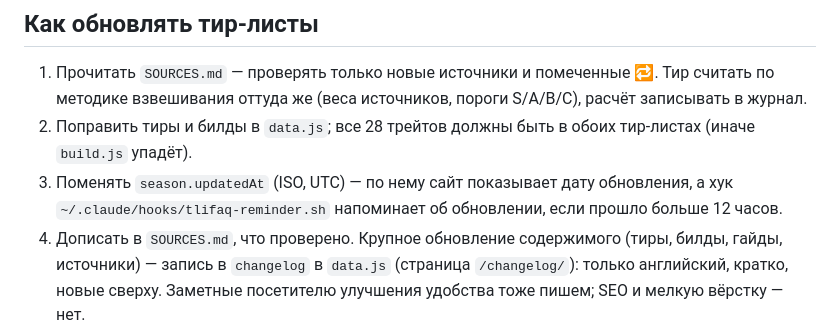
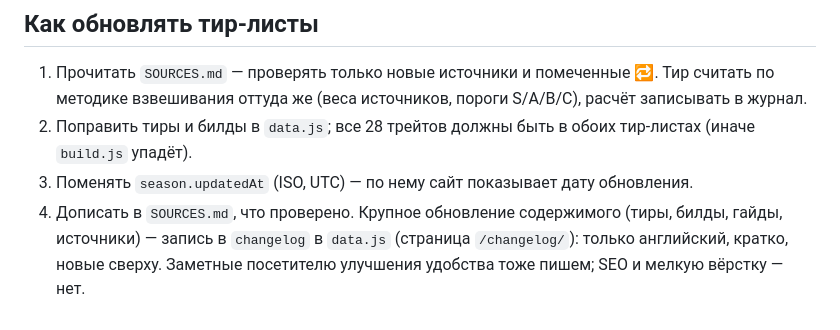
Before and after one commit to EvgeniyShes/TLIFAQ, a Markdown page: README.md, the part around the change. Drawn GitHub-style.

Commit message:
README: убрано упоминание хука-напоминалки (хук удалён)
Co-Authored-By: Claude Opus 5.5 <noreply@anthropic.com>

```diff
--- a/README.md
+++ b/README.md
@@ -29,8 +29,7 @@
 
 1. Прочитать `SOURCES.md` — проверять только новые источники и помеченные 🔁. Тир считать по методике взвешивания оттуда же (веса источников, пороги S/A/B/C), расчёт записывать в журнал.
 2. Поправить тиры и билды в `data.js`; все 28 трейтов должны быть в обоих тир-листах (иначе `build.js` упадёт).
-3. Поменять `season.updatedAt` (ISO, UTC) — по нему сайт показывает дату обновления,
-   а хук `~/.claude/hooks/tlifaq-reminder.sh` напоминает об обновлении, если прошло больше 12 часов.
+3. Поменять `season.updatedAt` (ISO, UTC) — по нему сайт показывает дату обновления.
 4. Дописать в `SOURCES.md`, что проверено.
    Крупное обновление содержимого (тиры, билды, гайды, источники) — запись в `changelog` в `data.js` (страница `/changelog/`): только английский, кратко, новые сверху. Заметные посетителю улучшения удобства тоже пишем; SEO и мелкую вёрстку — нет.
 5. Запустить `node build.js` и закоммитить сгенерированные файлы вместе с `data.js`.
```
